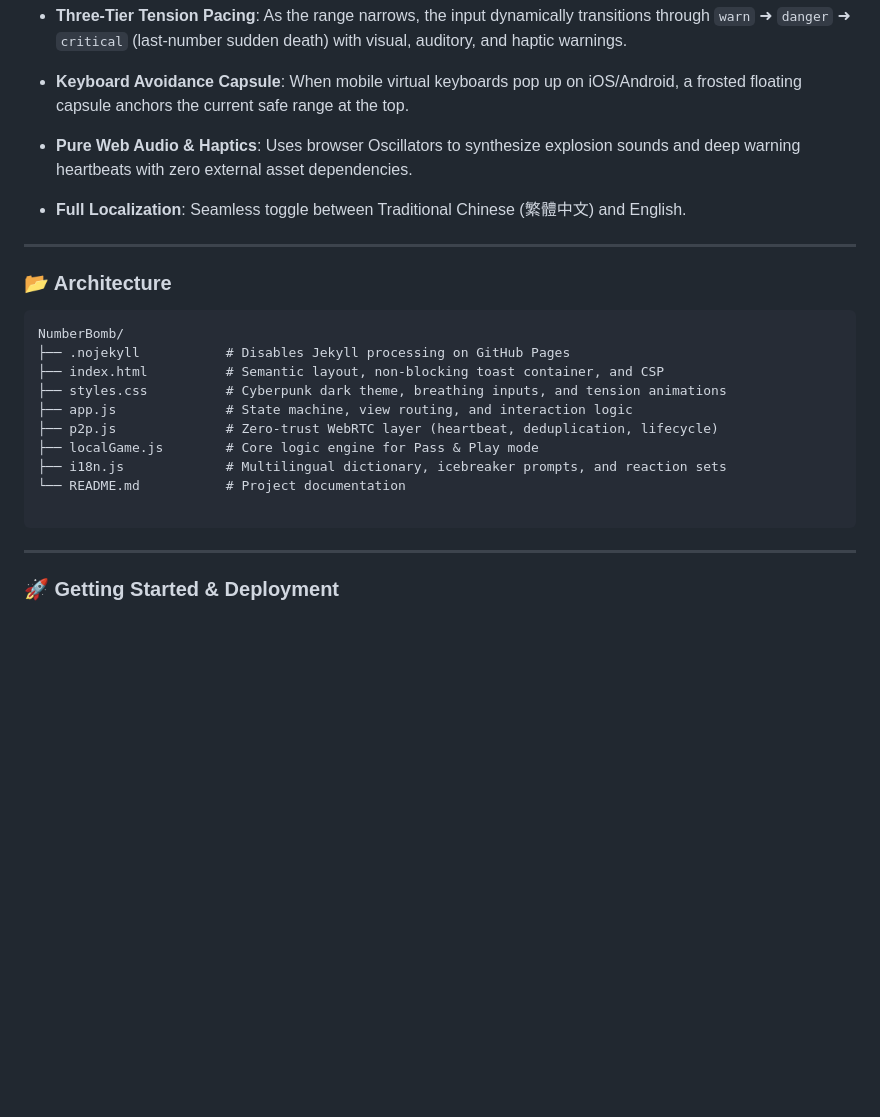
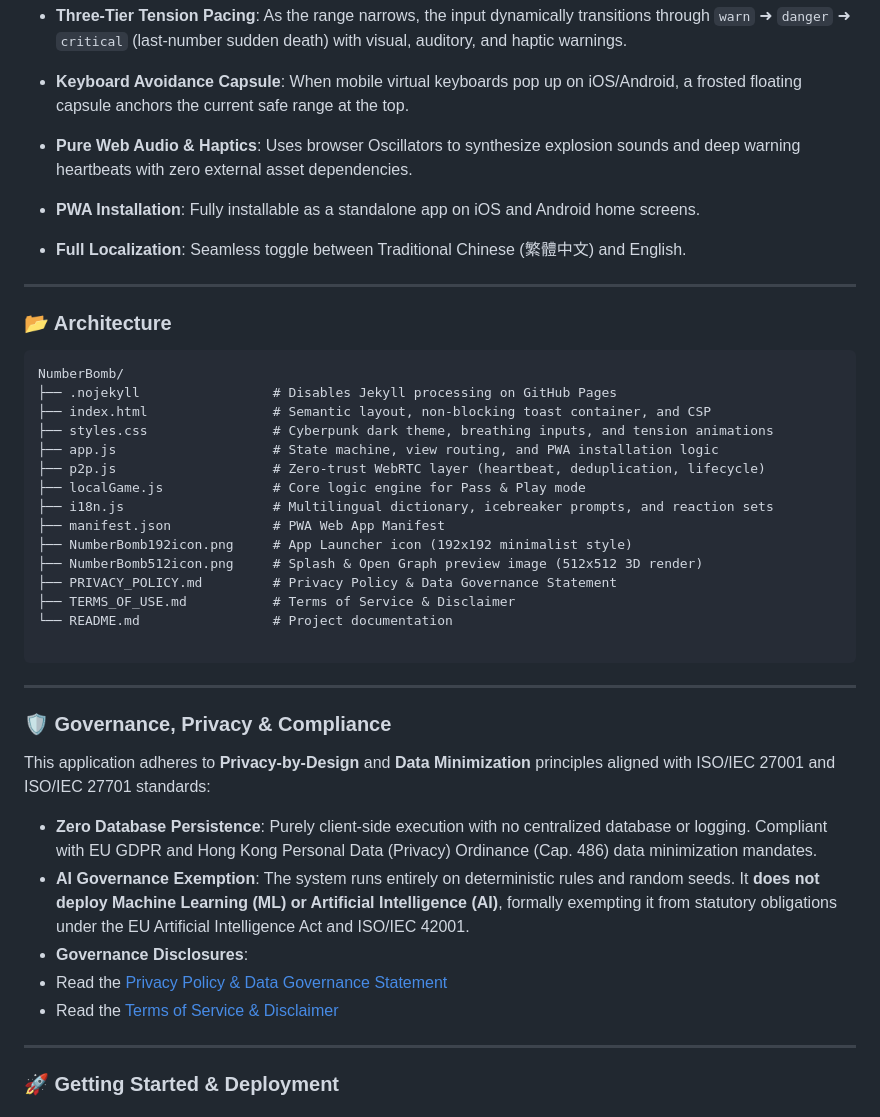
Before and after one commit to jackylawck/NumberBomb, a Markdown page: README.md, the part around one of its changes. Drawn GitHub-style; blank space fills up the shorter version.

````diff
--- a/README.md
+++ b/README.md
@@ -106,6 +126,7 @@ A lightweight, modern, and serverless icebreaker party game. Features both "Pass
 * **Three-Tier Tension Pacing**: As the range narrows, the input dynamically transitions through `warn` ➜ `danger` ➜ `critical` (last-number sudden death) with visual, auditory, and haptic warnings.
 * **Keyboard Avoidance Capsule**: When mobile virtual keyboards pop up on iOS/Android, a frosted floating capsule anchors the current safe range at the top.
 * **Pure Web Audio & Haptics**: Uses browser Oscillators to synthesize explosion sounds and deep warning heartbeats with zero external asset dependencies.
+* **PWA Installation**: Fully installable as a standalone app on iOS and Android home screens.
 * **Full Localization**: Seamless toggle between Traditional Chinese (繁體中文) and English.
 
 
@@ -116,16 +137,35 @@ A lightweight, modern, and serverless icebreaker party game. Features both "Pass
 
 ```text
 NumberBomb/
-├── .nojekyll           # Disables Jekyll processing on GitHub Pages
-├── index.html          # Semantic layout, non-blocking toast container, and CSP
-├── styles.css          # Cyberpunk dark theme, breathing inputs, and tension animations
-├── app.js              # State machine, view routing, and interaction logic
-├── p2p.js              # Zero-trust WebRTC layer (heartbeat, deduplication, lifecycle)
-├── localGame.js        # Core logic engine for Pass & Play mode
-├── i18n.js             # Multilingual dictionary, icebreaker prompts, and reaction sets
-└── README.md           # Project documentation
+├── .nojekyll                 # Disables Jekyll processing on GitHub Pages
+├── index.html                # Semantic layout, non-blocking toast container, and CSP
+├── styles.css                # Cyberpunk dark theme, breathing inputs, and tension animations
+├── app.js                    # State machine, view routing, and PWA installation logic
+├── p2p.js                    # Zero-trust WebRTC layer (heartbeat, deduplication, lifecycle)
+├── localGame.js              # Core logic engine for Pass & Play mode
+├── i18n.js                   # Multilingual dictionary, icebreaker prompts, and reaction sets
+├── manifest.json             # PWA Web App Manifest
+├── NumberBomb192icon.png     # App Launcher icon (192x192 minimalist style)
+├── NumberBomb512icon.png     # Splash & Open Graph preview image (512x512 3D render)
+├── PRIVACY_POLICY.md         # Privacy Policy & Data Governance Statement
+├── TERMS_OF_USE.md           # Terms of Service & Disclaimer
+└── README.md                 # Project documentation
 
 ```
+
+---
+
+### 🛡️ Governance, Privacy & Compliance
+
+This application adheres to **Privacy-by-Design** and **Data Minimization** principles aligned with ISO/IEC 27001 and ISO/IEC 27701 standards:
+
+* **Zero Database Persistence**: Purely client-side execution with no centralized database or logging. Compliant with EU GDPR and Hong Kong Personal Data (Privacy) Ordinance (Cap. 486) data minimization mandates.
+* **AI Governance Exemption**: The system runs entirely on deterministic rules and random seeds. It **does not deploy Machine Learning (ML) or Artificial Intelligence (AI)**, formally exempting it from statutory obligations under the EU Artificial Intelligence Act and ISO/IEC 42001.
+* **Governance Disclosures**:
+* Read the [Privacy Policy & Data Governance Statement](https://www.google.com/search?q=PRIVACY_POLICY.md&utm_source=gemini)
+* Read the [Terms of Service & Disclaimer](https://www.google.com/search?q=TERMS_OF_USE.md&utm_source=gemini)
+
+
 
 ---
 
````
Also changed, not shown: other parts of README.md (+30 -10 lines).
